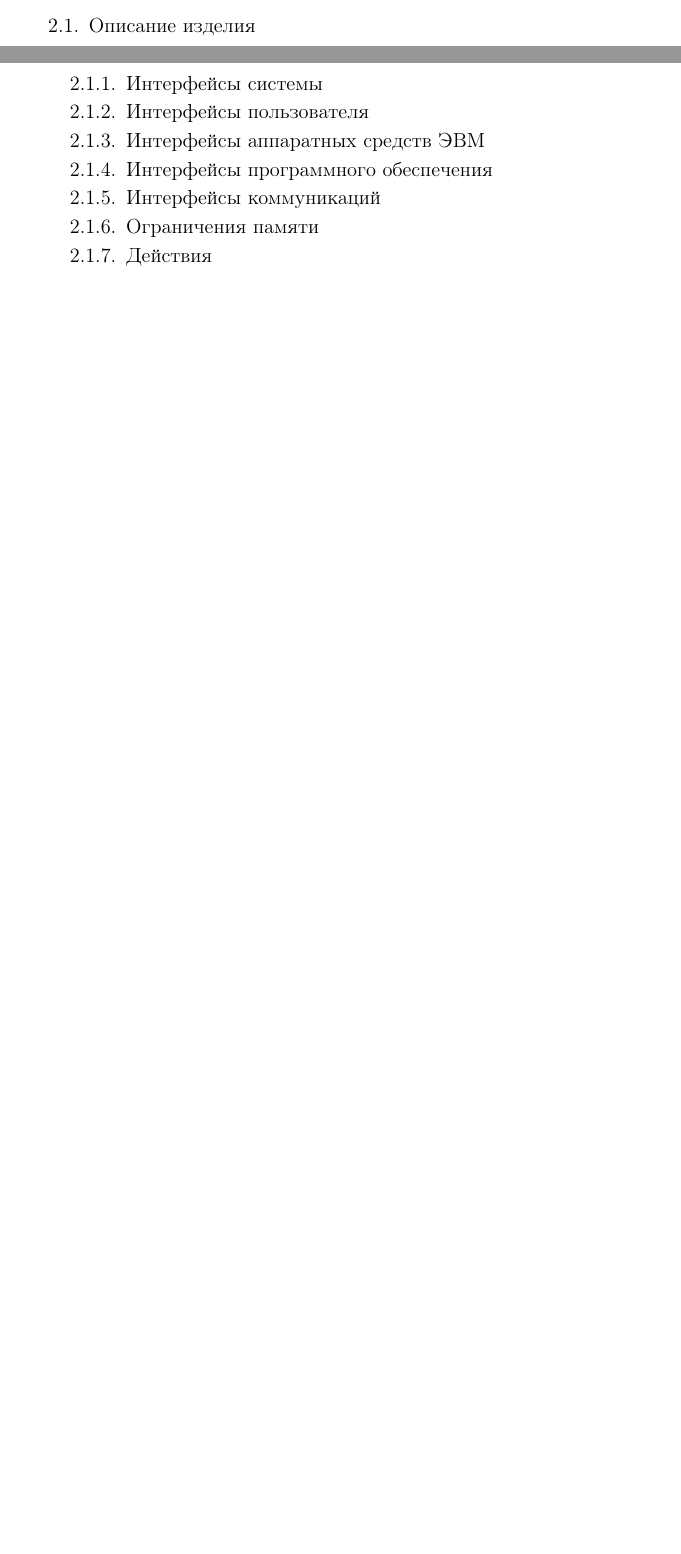
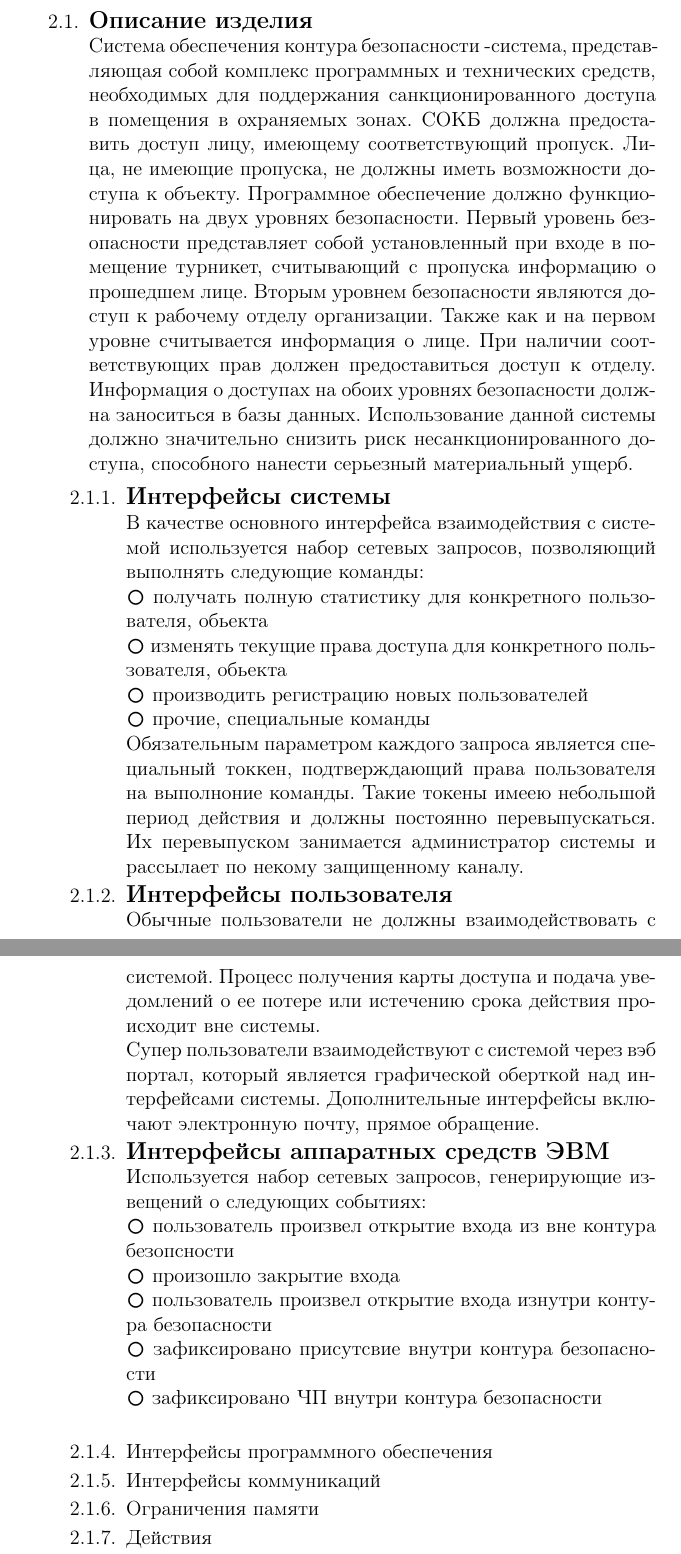
Before and after one commit to dreamcather/Requirements-analysis, a LaTeX document (Security_perimeter.tex): two parts of pages 1 and 2 of 3 before the commit and two parts of pages 2 and 3 of 4 after it, joined at a grey line, cut so that both start at the same text, the shorter picture padded with empty space. Compiled offline with pdfLaTeX.

Commit message:
add system interface chapter

```diff
--- a/Security_perimeter.tex
+++ b/Security_perimeter.tex
@@ -4,6 +4,8 @@
 \renewcommand{\labelenumiii}{\theenumiii}
 \renewcommand{\theenumiii}{\theenumi.\arabic{enumii}.\arabic{enumiii}.}
  \usepackage[russian]{babel} % Пакет поддержки русского языка
+ \usepackage{scalerel,amssymb}
+ \def\circmark{\mathbin{\scalerel*{\circ}{j}}}
  \title{Контур безопсности} % Заглавие документа
  \date{16/10/2019} % Дата создания
 
@@ -39,9 +41,28 @@
   	\begin{enumerate}
-  		\item Описание изделия
+  		\item \begin{large} \textbf{Описание изделия} \end{large} \newline
+        Система обеспечения контура безопасности -система, представляющая собой комплекс программных и технических средств, необходимых для поддержания санкционированного доступа в помещения в охраняемых зонах.
+        СОКБ должна предоставить доступ лицу, имеющему соответствующий пропуск. Лица, не имеющие пропуска, не должны иметь возможности доступа к объекту.
+        Программное обеспечение должно функционировать на двух уровнях безопасности. Первый уровень безопасности представляет собой установленный при входе в помещение турникет, считывающий с пропуска информацию о прошедшем лице. Вторым уровнем безопасности являются доступ к рабочему отделу организации. Также как и на первом уровне считывается информация о лице. При наличии соответствующих прав должен предоставиться доступ к отделу. Информация о доступах на обоих уровнях безопасности должна заноситься в базы данных.
+        Использование данной системы должно значительно снизить риск несанкционированного доступа, способного нанести серьезный материальный ущерб.
+
   			\begin{enumerate}
-  				\item Интерфейсы системы
-  				\item Интерфейсы пользователя
-  				\item Интерфейсы аппаратных средств ЭВМ
+  				\item \begin{large} \textbf{Интерфейсы системы} \end{large} \newline
+            В качестве основного интерфейса взаимодействия с системой используется набор сетевых запросов, позволяющий выполнять следующие команды: \newline
+            $\circmark $ получать полную статистику для конкретного пользователя, обьекта \newline
+            $\circmark $ изменять текущие права доступа для конкретного пользователя, обьекта \newline
+            $\circmark $ производить регистрацию новых пользователей \newline
+            $\circmark $ прочие, специальные команды \newline
+            Обязательным параметром каждого запроса является специальный токкен, подтверждающий права пользователя на выполноние команды. Такие токены имеею небольшой период действия и должны постоянно перевыпускаться. Их перевыпуском занимается администратор системы и рассылает по некому защищенному каналу.
+  				\item \begin{large} \textbf{Интерфейсы пользователя} \end{large} \newline
+            Обычные пользователи не должны взаимодействовать с системой. Процесс получения карты доступа и подача уведомлений о ее потере или истечению срока действия происходит вне системы. \newline
+            Супер пользователи взаимодействуют с системой через вэб портал, который является графической оберткой над интерфейсами системы. Дополнительные интерфейсы включают электронную почту, прямое обращение.
+          \item \begin{large} \textbf{Интерфейсы аппаратных средств ЭВМ} \end{large} \newline
+          Используется набор сетевых запросов, генерирующие извещений о следующих событиях: \newline
+            $\circmark $ пользователь произвел открытие входа из вне контура безопсности   \newline
+            $\circmark $ произошло закрытие входа \newline
+            $\circmark $ пользователь произвел открытие входа изнутри контура безопасности \newline
+            $\circmark $ зафиксировано присутсвие внутри контура безопасности \newline
+            $\circmark $ зафиксировано ЧП внутри контура безопасности \newline
   				\item Интерфейсы программного обеспечения
   				\item Интерфейсы коммуникаций
   				\item Ограничения памяти
```
Also changed, not shown: Security_perimeter.pdf, Security_perimeter.tex (2 more changed lines).
